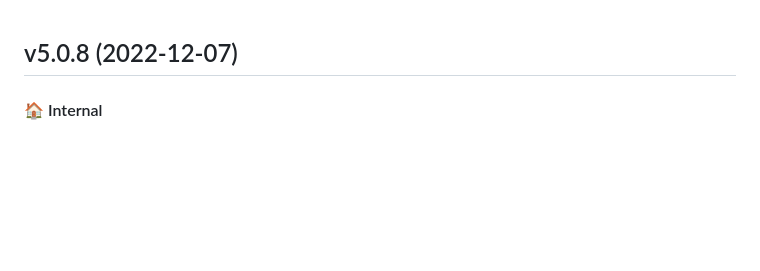
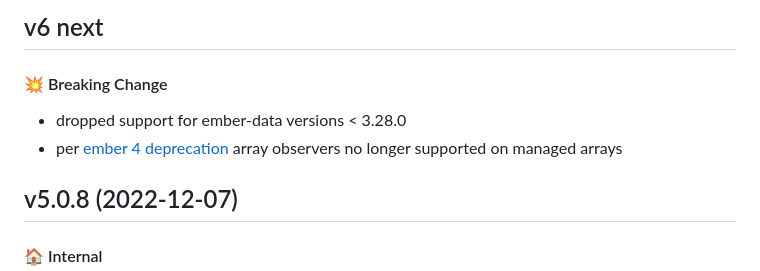
Before and after one commit to ember-m3/ember-m3, a Markdown page: CHANGELOG.md, the part around the change. GitHub-like rendering; blank space fills up the shorter version.

Commit message:
v6 changelog

```diff
--- a/CHANGELOG.md
+++ b/CHANGELOG.md
@@ -1,12 +1,9 @@
+## v6 next
 
+#### 💥 Breaking Change
 
-
-
-
-
-
-
-
+* dropped support for ember-data versions < 3.28.0
+* per [ember 4 deprecation](https://deprecations.emberjs.com/v3.x/#toc_array-observers) array observers no longer supported on managed arrays
 
 ## v5.0.8 (2022-12-07)
 
```
